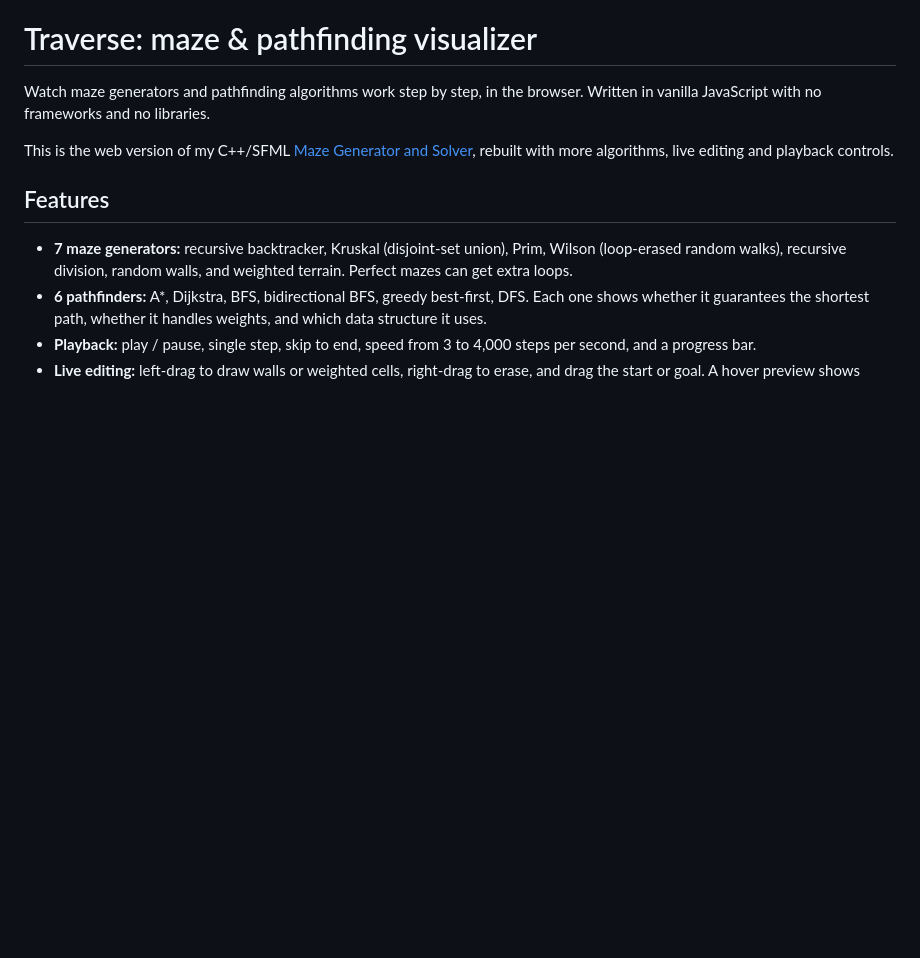
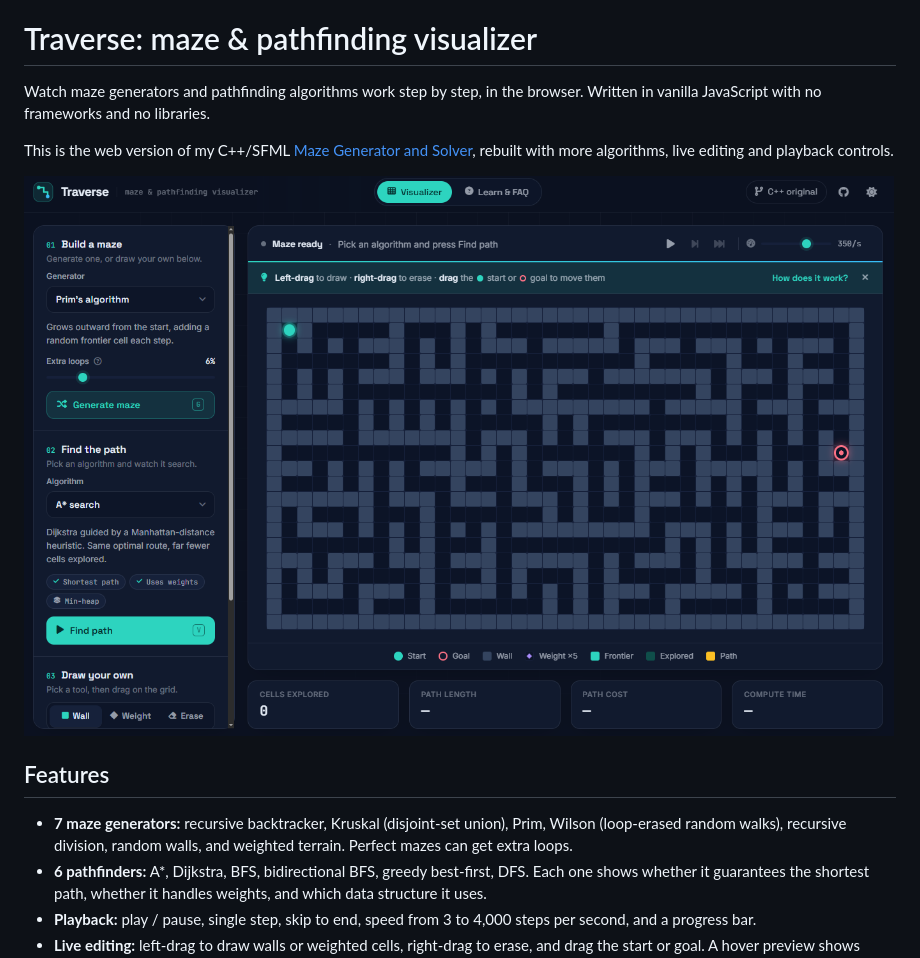
Before and after one commit to tewyss/traverse, a Markdown page: README.md, the part around the change. Rendered like a GitHub page; pictures changed too: docs/images/traverse.png (added); blank space fills up the shorter version.

Commit message:
Add screenshot to README

```diff
--- a/README.md
+++ b/README.md
@@ -5,6 +5,8 @@ Written in vanilla JavaScript with no frameworks and no libraries.
 
 This is the web version of my C++/SFML [Maze Generator and Solver](https://github.com/tewyss/MazeGeneratorAndSolver),
 rebuilt with more algorithms, live editing and playback controls.
+
+![App screenshot](docs/images//traverse.png)
 
 ## Features
 
```
